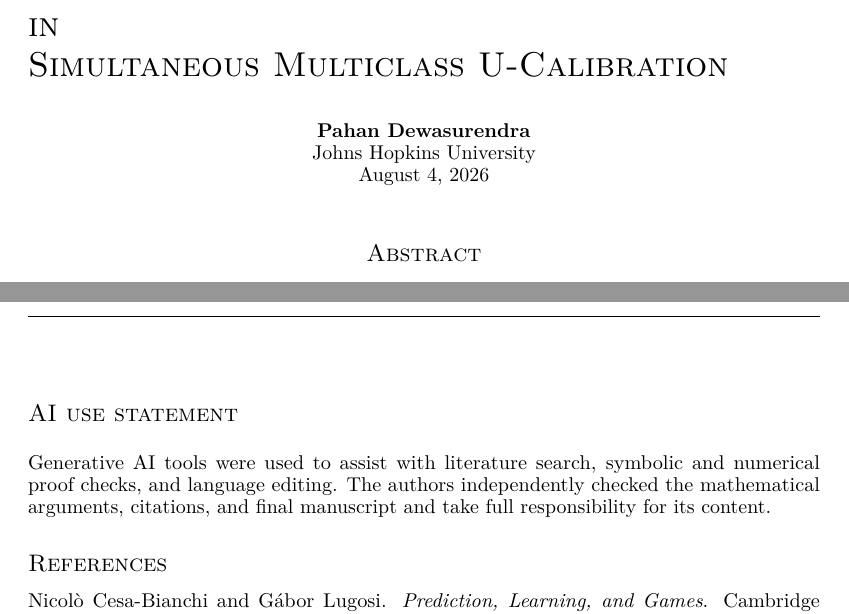
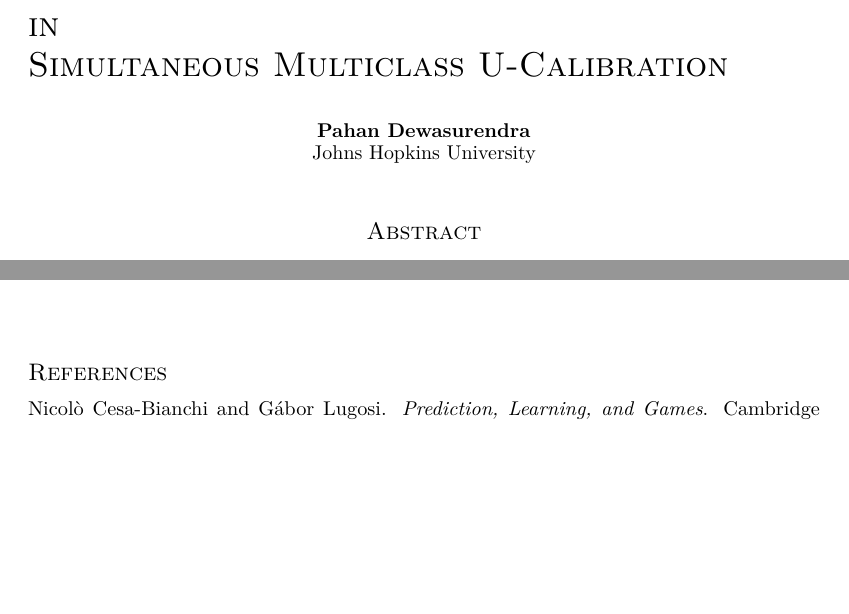
Before and after one commit to andotheror/dirichlet-ftl-u-calibration, a LaTeX paper (main.tex): two parts of pages 1 and 7 of 8, joined at a grey line, cut so that both start at the same text, the shorter picture padded with empty space. Compiled offline with pdfLaTeX.

Commit message:
Remove disclosure and anonymity leftovers; refresh timestamps

```diff
--- a/main.tex
+++ b/main.tex
@@ -26,8 +26,9 @@
 \newcommand{\supp}{\operatorname{supp}}
 
 \title{Dirichlet Follow-the-Leader Closes the Gap in\\Simultaneous Multiclass U-Calibration}
-\author{\textbf{Pahan Dewasurendra} \\ Johns Hopkins University \\ August 4, 2026}
+\author{\textbf{Pahan Dewasurendra} \\ Johns Hopkins University}
 
+\hypersetup{pdftitle={Dirichlet Follow-the-Leader Closes the Gap in Simultaneous Multiclass U-Calibration},pdfauthor={Pahan Dewasurendra},pdfkeywords={dirichlet, follow-the-leader, closes, multiclass, u-calibration, forecaster, attain, optimal, regret},pdfsubject={preprint}}
 \begin{document}
 \maketitle
 
@@ -470,12 +471,6 @@ exactly the count stability needed by nonsmooth scores and exactly the
 centering needed by smooth scores.  The count-deletion identity makes those
 two properties compatible in one short analysis.
 
-\section*{AI use statement}
-Generative AI tools were used to assist with literature search, symbolic and
-numerical proof checks, and language editing.  The authors independently
-checked the mathematical arguments, citations, and final manuscript and take
-full responsibility for its content.
-
 \bibliography{references}
 \bibliographystyle{iclr2027_conference}
 
```
Also changed, not shown: main.pdf, 1 other file.
